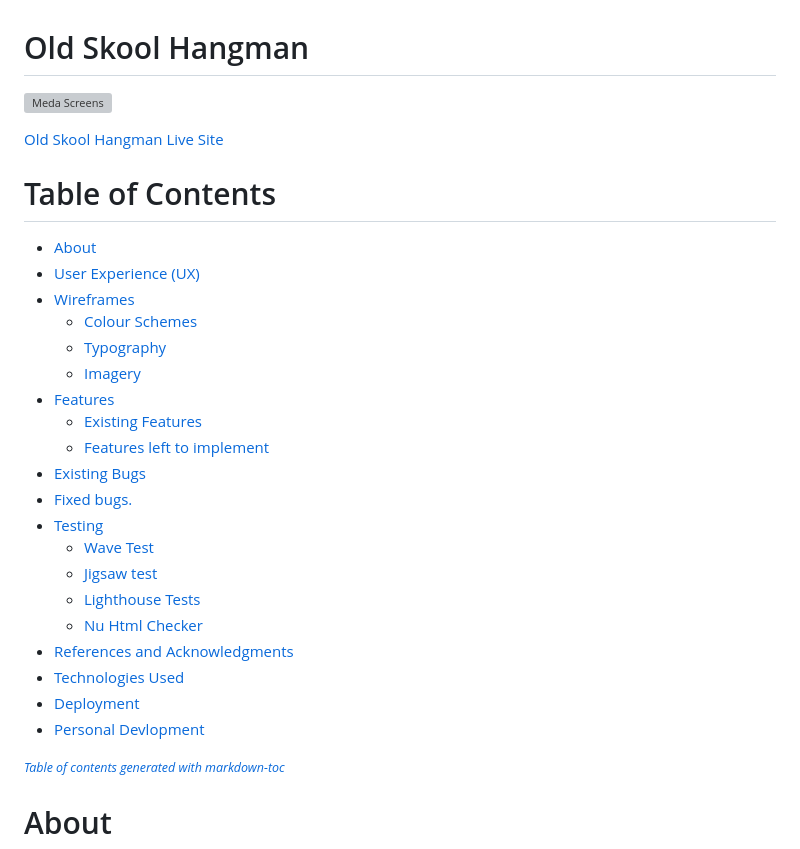
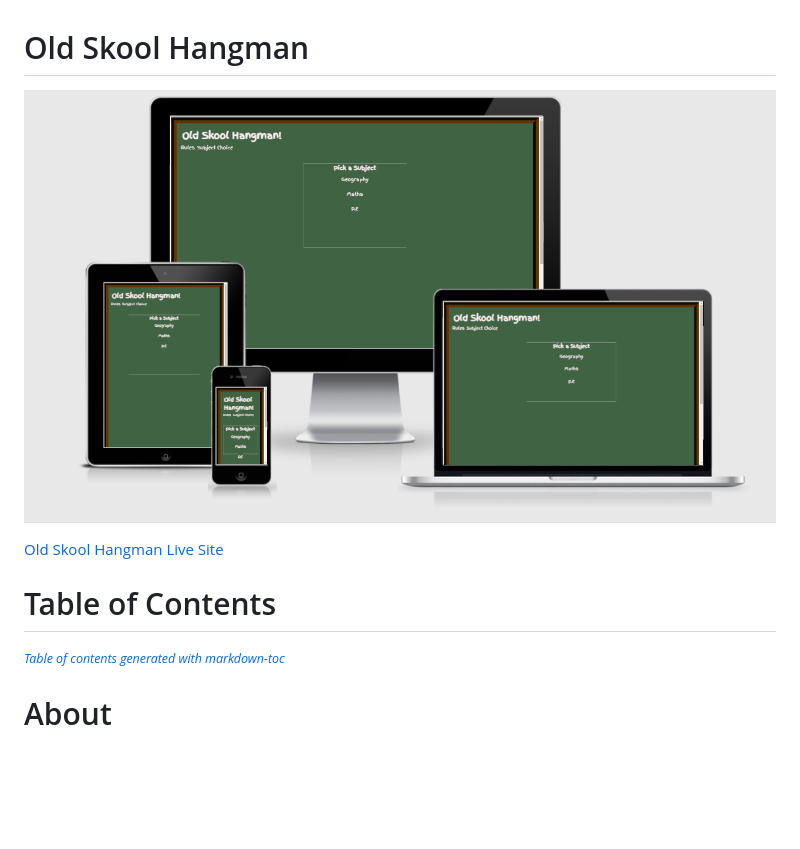
Before and after one commit to 0oSaraho0/Hangman, a Markdown page: README.md, the part around one of its changes. Drawn GitHub-style; pictures changed too: assets/images/media-screens.png (added); blank space fills up the shorter version; grey boxes are pictures that could not be loaded.

```diff
--- a/README.md
+++ b/README.md
@@ -2,33 +2,14 @@
 
 # Old Skool Hangman
 
-![Meda Screens](assets/images/meda-screens.png)
+![Meda Screens](assets/images/media-screens.png)
 
 
 [Old Skool Hangman Live Site](https://0osaraho0.github.io/Hangman//)
 
 # Table of Contents
 
-- [About](#about)
-- [User Experience (UX)](#user-experience--ux-)
-- [Wireframes](#wireframes)
-  * [Colour Schemes](#colour-schemes)
-  * [Typography](#typography)
-  * [Imagery](#imagery)
-- [Features](#features)
-  * [Existing Features](#existing-features)
-  * [Features left to implement](#features-left-to-implement)
-- [Existing Bugs](#existing-bugs)
-- [Fixed bugs.](#fixed-bugs)
-- [Testing](#testing)
-  * [Wave Test](#wave-test)
-  * [Jigsaw test](#jigsaw-test)
-  * [Lighthouse Tests](#lighthouse-tests)
-  * [Nu Html Checker](#nu-html-checker)
-- [References and Acknowledgments](#references-and-acknowledgments)
-- [Technologies Used](#technologies-used)
-- [Deployment](#deployment)
-- [Personal Devlopment](#personal-devlopment)
+
 
 <small><i><a href='http://ecotrust-canada.github.io/markdown-toc/'>Table of contents generated with markdown-toc</a></i></small>
 
```
Also changed, not shown: other parts of README.md (+8 -2 lines), assets/images/github-pages.png (added), assets/images/github-settings-hangman.png (added), assets/images/github-webaddress.png (added), assets/images/hidden-word-and-enter-letter-small-screen.png (renamed from assets/images/hidden-word-and-enter-letter-small screen.png).
